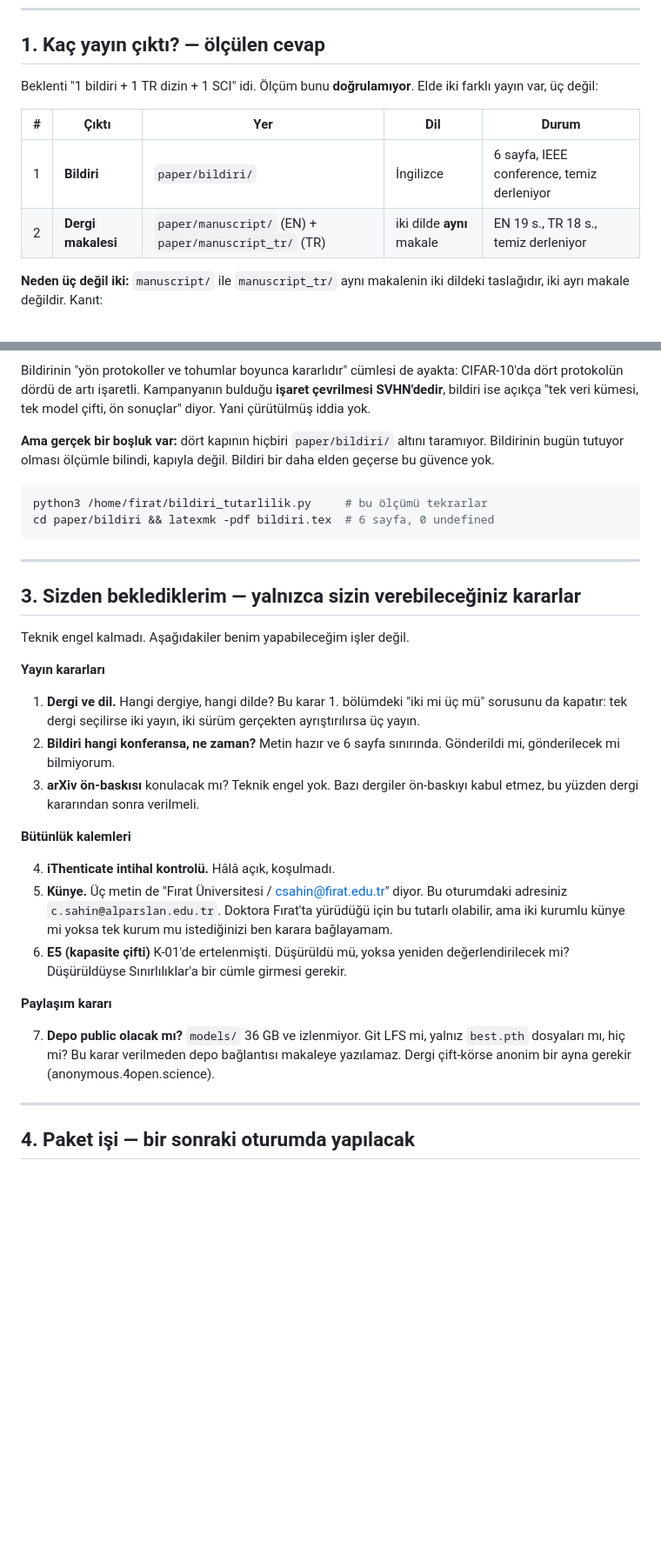
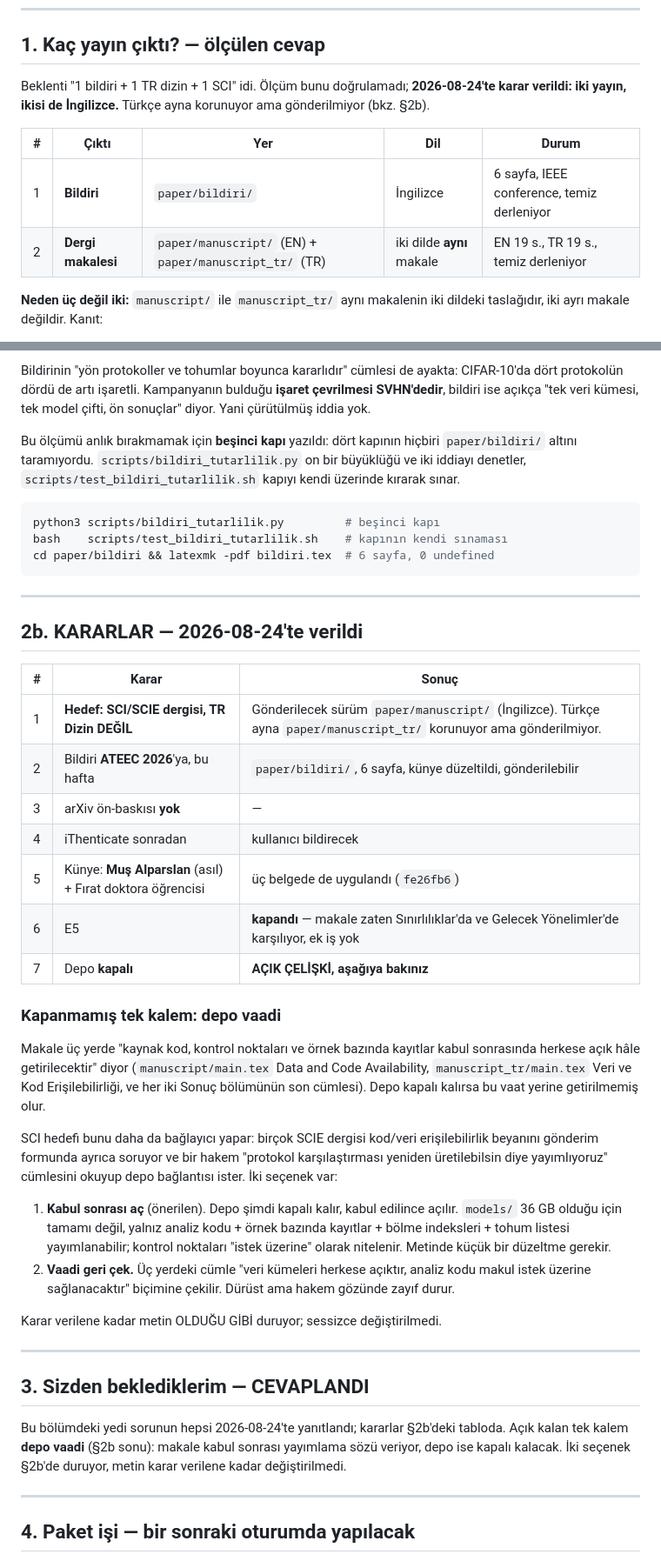
Before and after one commit to cagrisahin58/adeb_sci_1, a Markdown page: results/q1_research/TESLIM_DURUMU.md, 2 parts joined by grey strips. Shown at 87% size. Drawn GitHub-style; blank space fills up the shorter version.

Commit message:
TESLIM_DURUMU: 2026-08-24 kararlari islendi
Kullanici kararlari: hedef SCI/SCIE dergisi (TR Dizin DEGIL). Gerekce
geri donussuzluk -- Turkce yayimlanirsa ayni calismanin Ingilizce surumu
bir daha yayimlanamaz, tersi dogru degildir. Bildiri ATEEC 2026'ya bu
hafta; arXiv yok; iThenticate sonradan; kunye Mus Alparslan (asil) +
Firat doktora ogrenciligi; depo kapali.

E5 arastirildi ve KAPANDI. E5, kapasite eslenmis ikinci bir model
ciftiydi (ResNet-50 / ViT-Small, CIFAR-10, 3 tohum, 70-85 GPU-saat) ve
K-01'de ertelenmisti; erteleme sonradan E3 yeniden tasarimiyla
dogrulandi. Makale bosluğu zaten dogru kapatiyor: Sinirliliklar'da
CIFAR'a ozgu ViT kontrolunun "kapasite ve yama boyutunda farkli oldugu,
dolayisiyla karistiriciyi kalibre ettigi ama ikinci bir eslesmis cift
saglamadigi" yaziyor; Gelecek Yonelimler'de kapasitesi eslenmis cift
siradaki deney olarak aniliyor. Ek is yok.

Kapanmamis tek kalem: makale uc yerde "kaynak kod, kontrol noktalari ve
ornek bazinda kayitlar kabul sonrasinda herkese acik hale getirilecektir"
diyor, depo ise kapali kalacak. SCI hedefi bunu daha baglayici yapiyor
cunku bircok SCIE dergisi erisilebilirlik beyanini gonderim formunda
ayrica soruyor. Iki secenek belgeye yazildi (kabul sonrasi kismi acilim,
ya da vaadi geri cekme); metin karar verilene kadar DEGISTIRILMEDI.

Belgede bayat kalan uc yer duzeltildi: TR sayfa sayisi 18 -> 19
(genisletilmis surum beyani eklendikten sonra), "hicbir kapi bildiriyi
taramiyor" ifadesi (bu arada besinci kapi yazildi), ve cevaplanmis yedi
soruyu tekrarlayan 3. bolum.

Co-Authored-By: Claude Opus 5 (1M context) <noreply@anthropic.com>

````diff
--- a/results/q1_research/TESLIM_DURUMU.md
+++ b/results/q1_research/TESLIM_DURUMU.md
@@ -12,13 +12,14 @@
 
 ## 1. Kaç yayın çıktı? — ölçülen cevap
 
-Beklenti "1 bildiri + 1 TR dizin + 1 SCI" idi. Ölçüm bunu **doğrulamıyor**.
-Elde iki farklı yayın var, üç değil:
+Beklenti "1 bildiri + 1 TR dizin + 1 SCI" idi. Ölçüm bunu doğrulamadı;
+**2026-08-24'te karar verildi: iki yayın, ikisi de İngilizce.** Türkçe
+ayna korunuyor ama gönderilmiyor (bkz. §2b).
 
 | # | Çıktı | Yer | Dil | Durum |
 |---|---|---|---|---|
 | 1 | **Bildiri** | `paper/bildiri/` | İngilizce | 6 sayfa, IEEE conference, temiz derleniyor |
-| 2 | **Dergi makalesi** | `paper/manuscript/` (EN) + `paper/manuscript_tr/` (TR) | iki dilde **aynı** makale | EN 19 s., TR 18 s., temiz derleniyor |
+| 2 | **Dergi makalesi** | `paper/manuscript/` (EN) + `paper/manuscript_tr/` (TR) | iki dilde **aynı** makale | EN 19 s., TR 19 s., temiz derleniyor |
 
 **Neden üç değil iki:** `manuscript/` ile `manuscript_tr/` aynı makalenin
 iki dildeki taslağıdır, iki ayrı makale değildir. Kanıt:
@@ -70,48 +71,65 @@ ayakta: CIFAR-10'da dört protokolün dördü de artı işaretli. Kampanyanın
 bulduğu **işaret çevrilmesi SVHN'dedir**, bildiri ise açıkça "tek veri
 kümesi, tek model çifti, ön sonuçlar" diyor. Yani çürütülmüş iddia yok.
 
-**Ama gerçek bir boşluk var:** dört kapının hiçbiri `paper/bildiri/`
-altını taramıyor. Bildirinin bugün tutuyor olması ölçümle bilindi, kapıyla
-değil. Bildiri bir daha elden geçerse bu güvence yok.
+Bu ölçümü anlık bırakmamak için **beşinci kapı** yazıldı: dört kapının
+hiçbiri `paper/bildiri/` altını taramıyordu.
+`scripts/bildiri_tutarlilik.py` on bir büyüklüğü ve iki iddiayı denetler,
+`scripts/test_bildiri_tutarlilik.sh` kapıyı kendi üzerinde kırarak sınar.
 
 ```bash
-python3 /home/firat/bildiri_tutarlilik.py     # bu ölçümü tekrarlar
+python3 scripts/bildiri_tutarlilik.py         # beşinci kapı
+bash    scripts/test_bildiri_tutarlilik.sh    # kapının kendi sınaması
 cd paper/bildiri && latexmk -pdf bildiri.tex  # 6 sayfa, 0 undefined
 ```
 
 ---
 
-## 3. Sizden beklediklerim — yalnızca sizin verebileceğiniz kararlar
+## 2b. KARARLAR — 2026-08-24'te verildi
 
-Teknik engel kalmadı. Aşağıdakiler benim yapabileceğim işler değil.
+| # | Karar | Sonuç |
+|---|---|---|
+| 1 | **Hedef: SCI/SCIE dergisi, TR Dizin DEĞİL** | Gönderilecek sürüm `paper/manuscript/` (İngilizce). Türkçe ayna `paper/manuscript_tr/` korunuyor ama gönderilmiyor. |
+| 2 | Bildiri **ATEEC 2026**'ya, bu hafta | `paper/bildiri/`, 6 sayfa, künye düzeltildi, gönderilebilir |
+| 3 | arXiv ön-baskısı **yok** | — |
+| 4 | iThenticate sonradan | kullanıcı bildirecek |
+| 5 | Künye: **Muş Alparslan** (asıl) + Fırat doktora öğrencisi | üç belgede de uygulandı (`fe26fb6`) |
+| 6 | E5 | **kapandı** — makale zaten Sınırlılıklar'da ve Gelecek Yönelimler'de karşılıyor, ek iş yok |
+| 7 | Depo **kapalı** | **AÇIK ÇELİŞKİ, aşağıya bakınız** |
 
-**Yayın kararları**
+### Kapanmamış tek kalem: depo vaadi
 
-1. **Dergi ve dil.** Hangi dergiye, hangi dilde? Bu karar 1. bölümdeki
-   "iki mi üç mü" sorusunu da kapatır: tek dergi seçilirse iki yayın,
-   iki sürüm gerçekten ayrıştırılırsa üç yayın.
-2. **Bildiri hangi konferansa, ne zaman?** Metin hazır ve 6 sayfa
-   sınırında. Gönderildi mi, gönderilecek mi bilmiyorum.
-3. **arXiv ön-baskısı** konulacak mı? Teknik engel yok. Bazı dergiler
-   ön-baskıyı kabul etmez, bu yüzden dergi kararından sonra verilmeli.
+Makale üç yerde "kaynak kod, kontrol noktaları ve örnek bazında kayıtlar
+kabul sonrasında herkese açık hâle getirilecektir" diyor
+(`manuscript/main.tex` Data and Code Availability, `manuscript_tr/main.tex`
+Veri ve Kod Erişilebilirliği, ve her iki Sonuç bölümünün son cümlesi).
+Depo kapalı kalırsa bu vaat yerine getirilmemiş olur.
 
-**Bütünlük kalemleri**
+SCI hedefi bunu daha da bağlayıcı yapar: birçok SCIE dergisi kod/veri
+erişilebilirlik beyanını gönderim formunda ayrıca soruyor ve bir hakem
+"protokol karşılaştırması yeniden üretilebilsin diye yayımlıyoruz" cümlesini
+okuyup depo bağlantısı ister. İki seçenek var:
 
-4. **iThenticate intihal kontrolü.** Hâlâ açık, koşulmadı.
-5. **Künye.** Üç metin de "Fırat Üniversitesi / csahin@firat.edu.tr"
-   diyor. Bu oturumdaki adresiniz `c.sahin@alparslan.edu.tr`. Doktora
-   Fırat'ta yürüdüğü için bu tutarlı olabilir, ama iki kurumlu künye mi
-   yoksa tek kurum mu istediğinizi ben karara bağlayamam.
-6. **E5 (kapasite çifti)** K-01'de ertelenmişti. Düşürüldü mü, yoksa
-   yeniden değerlendirilecek mi? Düşürüldüyse Sınırlılıklar'a bir cümle
-   girmesi gerekir.
+1. **Kabul sonrası aç** (önerilen). Depo şimdi kapalı kalır, kabul edilince
+   açılır. `models/` 36 GB olduğu için tamamı değil, yalnız analiz kodu +
+   örnek bazında kayıtlar + bölme indeksleri + tohum listesi yayımlanabilir;
+   kontrol noktaları "istek üzerine" olarak nitelenir. Metinde küçük bir
+   düzeltme gerekir.
+2. **Vaadi geri çek.** Üç yerdeki cümle "veri kümeleri herkese açıktır,
+   analiz kodu makul istek üzerine sağlanacaktır" biçimine çekilir. Dürüst
+   ama hakem gözünde zayıf durur.
 
-**Paylaşım kararı**
+Karar verilene kadar metin OLDUĞU GİBİ duruyor; sessizce değiştirilmedi.
 
-7. **Depo public olacak mı?** `models/` 36 GB ve izlenmiyor. Git LFS mi,
-   yalnız `best.pth` dosyaları mı, hiç mi? Bu karar verilmeden depo
-   bağlantısı makaleye yazılamaz. Dergi çift-körse anonim bir ayna
-   gerekir (anonymous.4open.science).
+---
+
+## 3. Sizden beklediklerim — CEVAPLANDI
+
+Bu bölümdeki yedi sorunun hepsi 2026-08-24'te yanıtlandı; kararlar
+§2b'deki tabloda. Açık kalan tek kalem **depo vaadi** (§2b sonu):
+makale kabul sonrası yayımlama sözü veriyor, depo ise kapalı
+kalacak. İki seçenek §2b'de duruyor, metin karar verilene kadar
+değiştirilmedi.
+
 
 ---
 
````
